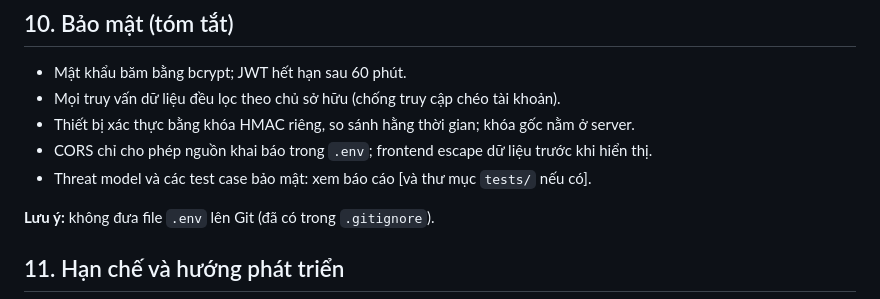
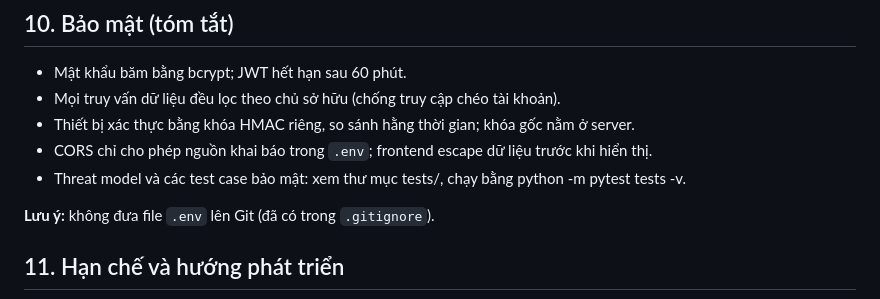
Before and after one commit to thanhthanh174/ThuCung_IoT, a Markdown page: README.md, the part around the change. GitHub-like rendering.

```diff
--- a/README.md
+++ b/README.md
@@ -137,7 +137,7 @@ Tài liệu đầy đủ, thử trực tiếp: `http://127.0.0.1:8000/docs`.
 - Mọi truy vấn dữ liệu đều lọc theo chủ sở hữu (chống truy cập chéo tài khoản).
 - Thiết bị xác thực bằng khóa HMAC riêng, so sánh hằng thời gian; khóa gốc nằm ở server.
 - CORS chỉ cho phép nguồn khai báo trong `.env`; frontend escape dữ liệu trước khi hiển thị.
-- Threat model và các test case bảo mật: xem báo cáo [và thư mục `tests/` nếu có].
+- Threat model và các test case bảo mật: xem thư mục tests/, chạy bằng python -m pytest tests -v.
 
 **Lưu ý:** không đưa file `.env` lên Git (đã có trong `.gitignore`).
 
```
